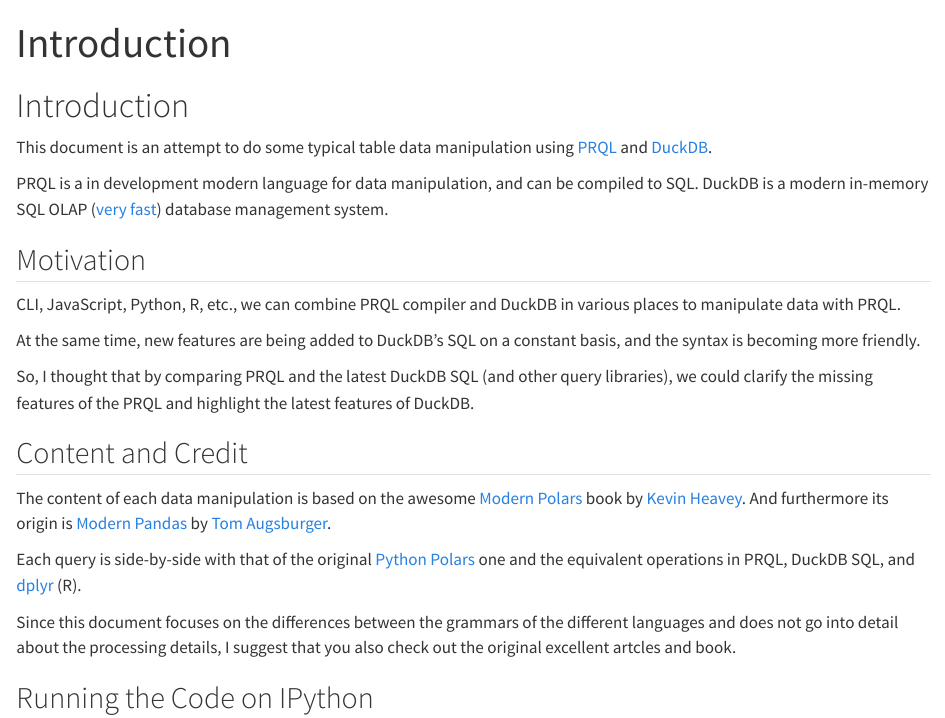
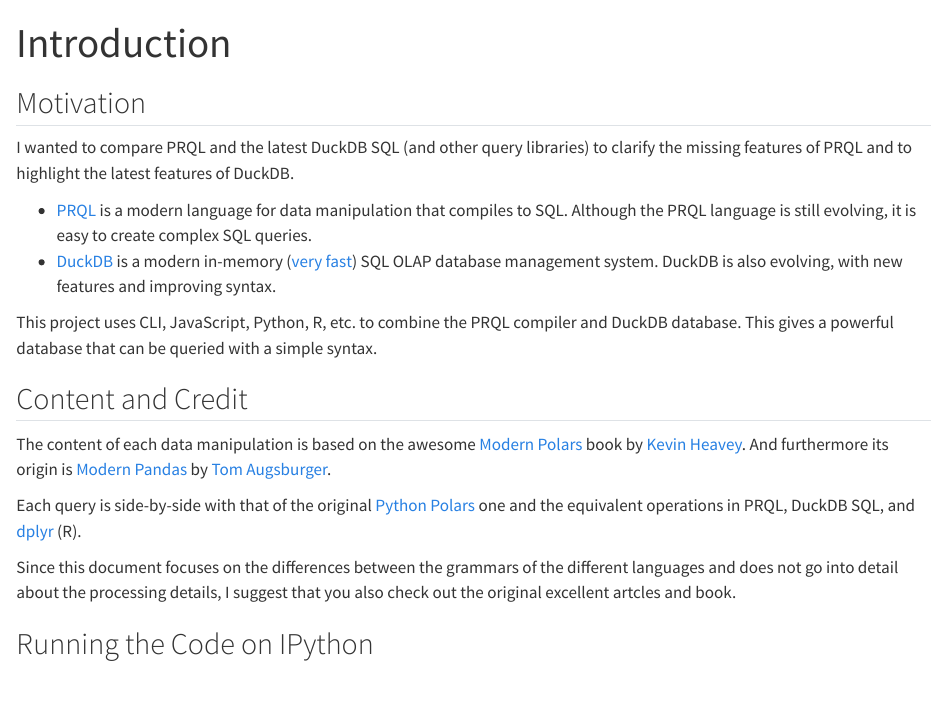
Before and after one commit to eitsupi/querying-with-prql, a Quarto document (docs/intro.qmd): the page in a window 1100 px wide, from its top. Rendered offline with R 4.5, knitr and Pandoc in place of Quarto, with nearby package versions; drawn as R Markdown's standard HTML page in place of the format the file asks for; some code elsewhere in the file could not run offline.

Commit message:
Fix typo; editorial pass on Introduction

```diff
--- a/docs/intro.qmd
+++ b/docs/intro.qmd
@@ -5,25 +5,24 @@
 slug: /
 ---
 
-# Introduction
-
-This document is an attempt to do some typical table data manipulation
-using [PRQL](https://prql-lang.org/) and [DuckDB](https://duckdb.org/).
-
-PRQL is a in development modern language for data manipulation, and can be compiled to SQL.
-DuckDB is a modern in-memory SQL OLAP ([very fast](https://duckdblabs.github.io/db-benchmark/))
-database management system.
-
 ## Motivation
 
-CLI, JavaScript, Python, R, etc., we can combine PRQL compiler and DuckDB in various places
-to manipulate data with PRQL.
+I wanted to compare PRQL and the latest DuckDB SQL
+(and other query libraries) to clarify the missing features of PRQL
+and to highlight the latest features of DuckDB.
 
-At the same time, new features are being added to DuckDB's SQL on a constant basis,
-and the syntax is becoming more friendly.
+* [PRQL](https://prql-lang.org/) is a modern language for data manipulation
+that compiles to SQL.
+Although the PRQL language is still evolving,
+it is easy to create complex SQL queries.
+* [DuckDB](https://duckdb.org/) is a modern in-memory
+([very fast](https://duckdblabs.github.io/db-benchmark/)) SQL OLAP
+database management system.
+DuckDB is also evolving, with new features and improving syntax.
 
-So, I thought that by comparing PRQL and the latest DuckDB SQL (and other query libraries),
-we could clarify the missing features of the PRQL and highlight the latest features of DuckDB.
+This project uses CLI, JavaScript, Python, R, etc.
+to combine the PRQL compiler and DuckDB database.
+This gives a powerful database that can be queried with a simple syntax.
 
 ## Content and Credit
 
```
Also changed, not shown: 1 other file.
